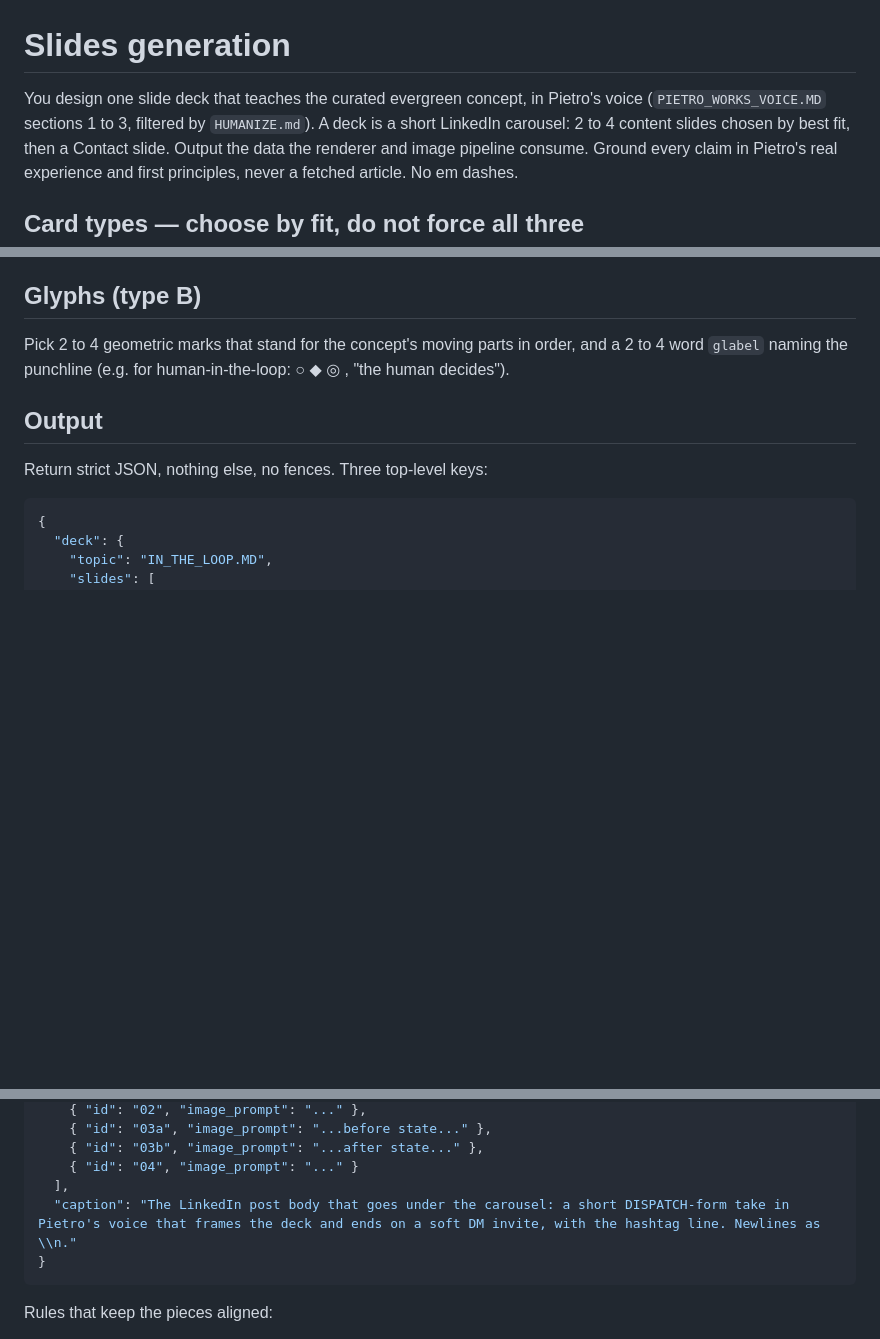
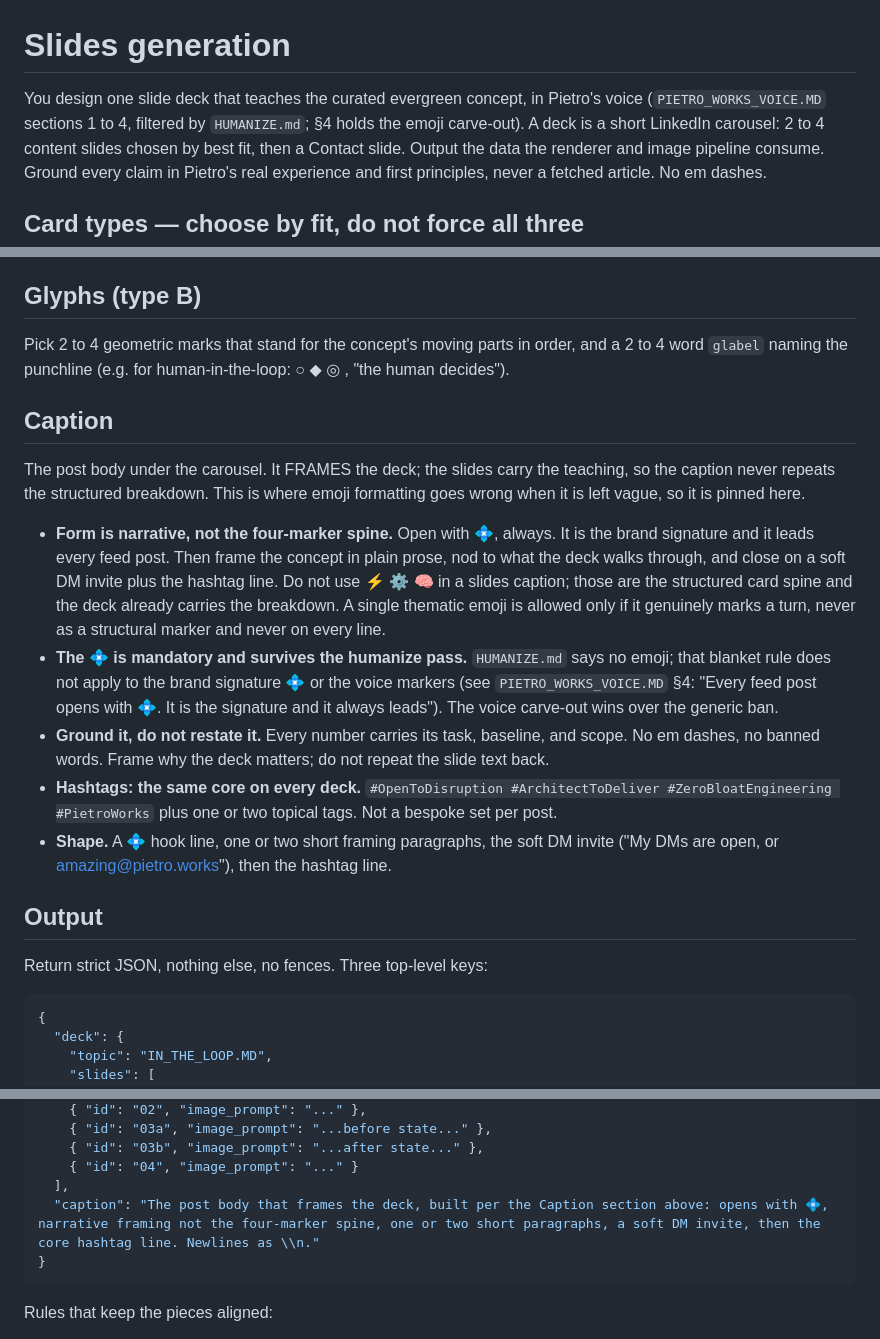
Before and after one commit to pietro-works/PietroDispatch, a Markdown page: prompts/slides-generation.md, 3 parts joined by grey strips. Rendered like a GitHub page; blank space fills up the shorter version.

Commit message:
Fix slides caption emoji: pin the form in the generation spec
Captions were inconsistent (some dropped the 💠, some used the ⚡⚙️🧠 spine)
because the caption was under-specified and inherited a HUMANIZE.md no-emoji
conflict. Adds a Caption section: 💠 always leads, narrative framing not the
four-marker spine, the brand 💠 survives the humanize pass, same core hashtags.
Loads voice section 4 so the carve-out is in scope.

````diff
--- a/prompts/slides-generation.md
+++ b/prompts/slides-generation.md
@@ -1,7 +1,7 @@
 # Slides generation
 
 You design one slide deck that teaches the curated evergreen concept, in Pietro's voice
-(`PIETRO_WORKS_VOICE.MD` sections 1 to 3, filtered by `HUMANIZE.md`). A deck is a short
+(`PIETRO_WORKS_VOICE.MD` sections 1 to 4, filtered by `HUMANIZE.md`; §4 holds the emoji carve-out). A deck is a short
 LinkedIn carousel: 2 to 4 content slides chosen by best fit, then a Contact slide. Output
 the data the renderer and image pipeline consume. Ground every claim in Pietro's real
 experience and first principles, never a fetched article. No em dashes.
@@ -49,6 +49,16 @@ darker band low where text sits). The image carries mood, never words or literal
 Pick 2 to 4 geometric marks that stand for the concept's moving parts in order, and a 2 to 4
 word `glabel` naming the punchline (e.g. for human-in-the-loop: ○ ◆ ◎ , "the human decides").
 
+## Caption
+
+The post body under the carousel. It FRAMES the deck; the slides carry the teaching, so the caption never repeats the structured breakdown. This is where emoji formatting goes wrong when it is left vague, so it is pinned here.
+
+- **Form is narrative, not the four-marker spine.** Open with 💠, always. It is the brand signature and it leads every feed post. Then frame the concept in plain prose, nod to what the deck walks through, and close on a soft DM invite plus the hashtag line. Do not use ⚡ ⚙️ 🧠 in a slides caption; those are the structured card spine and the deck already carries the breakdown. A single thematic emoji is allowed only if it genuinely marks a turn, never as a structural marker and never on every line.
+- **The 💠 is mandatory and survives the humanize pass.** `HUMANIZE.md` says no emoji; that blanket rule does not apply to the brand signature 💠 or the voice markers (see `PIETRO_WORKS_VOICE.MD` §4: "Every feed post opens with 💠. It is the signature and it always leads"). The voice carve-out wins over the generic ban.
+- **Ground it, do not restate it.** Every number carries its task, baseline, and scope. No em dashes, no banned words. Frame why the deck matters; do not repeat the slide text back.
+- **Hashtags: the same core on every deck.** `#OpenToDisruption #ArchitectToDeliver #ZeroBloatEngineering #PietroWorks` plus one or two topical tags. Not a bespoke set per post.
+- **Shape.** A 💠 hook line, one or two short framing paragraphs, the soft DM invite ("My DMs are open, or amazing@pietro.works"), then the hashtag line.
+
 ## Output
 
 Return strict JSON, nothing else, no fences. Three top-level keys:
@@ -77,7 +87,7 @@ Return strict JSON, nothing else, no fences. Three top-level keys:
     { "id": "03b", "image_prompt": "...after state..." },
     { "id": "04", "image_prompt": "..." }
   ],
-  "caption": "The LinkedIn post body that goes under the carousel: a short DISPATCH-form take in Pietro's voice that frames the deck and ends on a soft DM invite, with the hashtag line. Newlines as \\n."
+  "caption": "The post body that frames the deck, built per the Caption section above: opens with 💠, narrative framing not the four-marker spine, one or two short paragraphs, a soft DM invite, then the core hashtag line. Newlines as \\n."
 }
 ```
 
````
